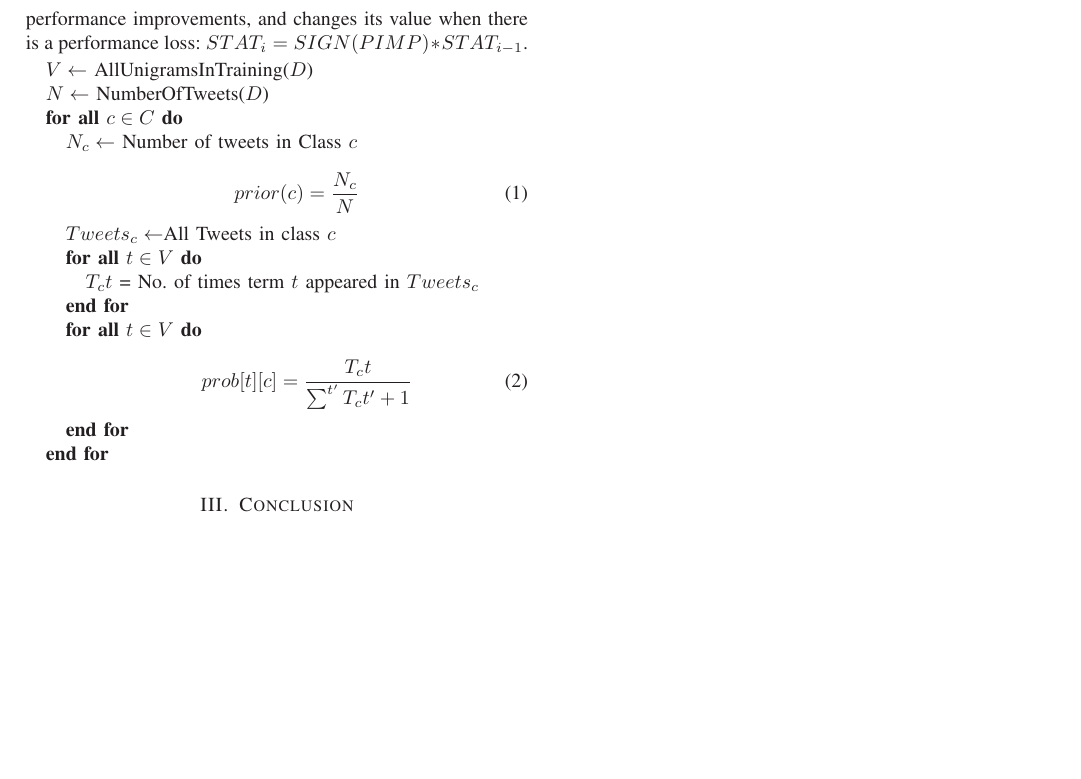
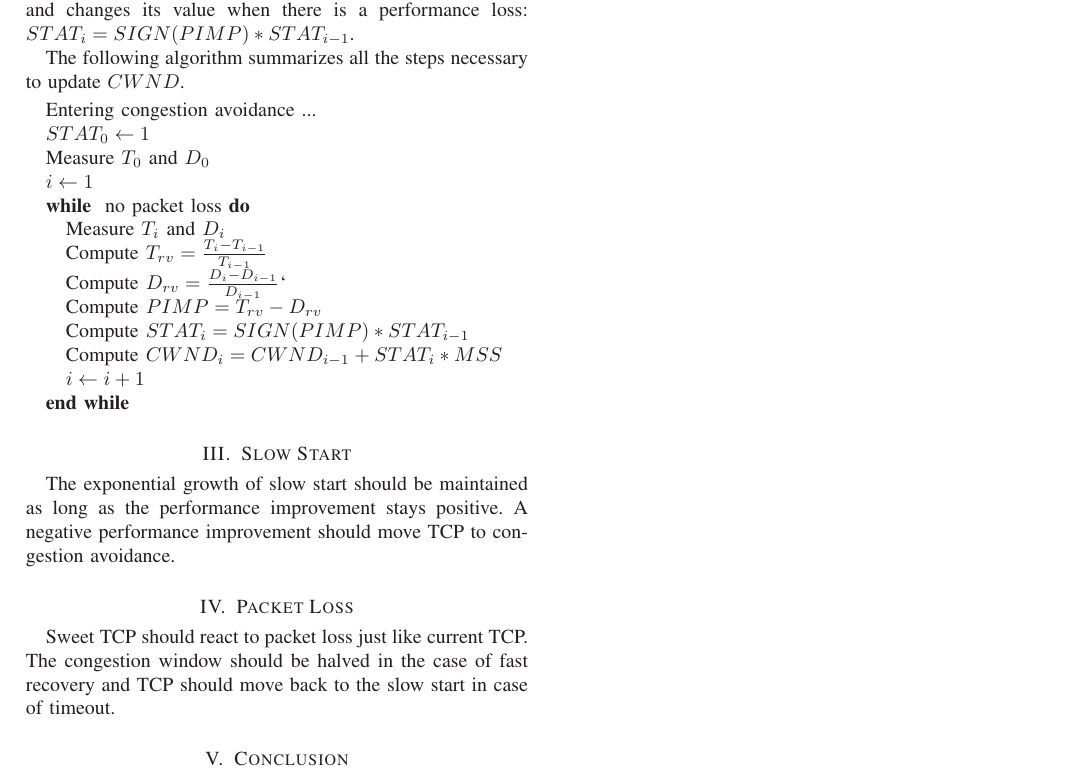
Before and after one commit to jbarcelo/sweet-tcp-paper, a LaTeX paper (document.tex): part of page 2 of 2, cut so that both start at the same text, the shorter picture padded with empty space. Compiled offline with LaTeX, dvips and Ghostscript.

```diff
--- a/document.tex
+++ b/document.tex
@@ -664,22 +667,32 @@
 The $CWND$ increases when $STAT_i$ is positive and decreases when $STAT_i$ is negative.
 $STAT$ keeps the same value as long as there are performance improvements, and changes its value when there is a performance loss:  $STAT_i = SIGN(PIMP)*STAT_{i-1}$.
 
+The following algorithm summarizes all the steps necessary to update $CWND$.
 \begin{algorithmic}
-\STATE $V\gets$ AllUnigramsInTraining($D$)
-\STATE $N\gets$ NumberOfTweets($D$)
- \FORALL{$c \in C$}
-  \STATE $N_c \gets$ Number of tweets in Class $c$
-  \STATE \begin{equation}prior(c) = \frac{N_c}{N}\end{equation}
-  \STATE $Tweets_c \gets $All Tweets in class $c$
-  \FORALL{$t \in V$}
-    \STATE $T_ct$ = No. of times term $t$ appeared in $Tweets_c$
-  \ENDFOR
-  \FORALL{$t \in V$}
-    \STATE \begin{equation}prob[t][c] = \frac{T_ct}{\sum^{t'}T_ct'+ 1}\end{equation}
-  \ENDFOR
-\ENDFOR
+\STATE Entering congestion avoidance ...
+\STATE $STAT_0\gets 1$
+\STATE Measure $T_0$ and $D_0$
+\STATE $i\gets 1$
+\WHILE{ no packet loss}
+    \STATE Measure $T_i$ and $D_i$
+    \STATE Compute $T_{rv}=\frac{T_i-T_{i-1}}{T_{i-1}}$
+    \STATE Compute $D_{rv}=\frac{D_i-D_{i-1}}{D_{i-1}}$`
+    \STATE Compute $PIMP=T_{rv}-D_{rv}$
+    \STATE Compute $STAT_i = SIGN(PIMP)*STAT_{i-1}$
+    \STATE Compute $CWND_i = CWND_{i-1} + STAT_i*MSS$
+    \STATE $i\gets i + 1$
+\ENDWHILE
 \end{algorithmic}
 
+\section{Slow Start}
+
+The exponential growth of slow start should be maintained as long as the performance improvement stays positive.
+A negative performance improvement should move TCP to congestion avoidance.
+
+\section{Packet Loss}
+
+Sweet TCP should react to packet loss just like current TCP.
+The congestion window should be halved in the case of fast recovery and TCP should move back to the slow start in case of timeout.
 
 \section{Conclusion}
 
```
Also changed, not shown: document.tex (7 more changed lines).
